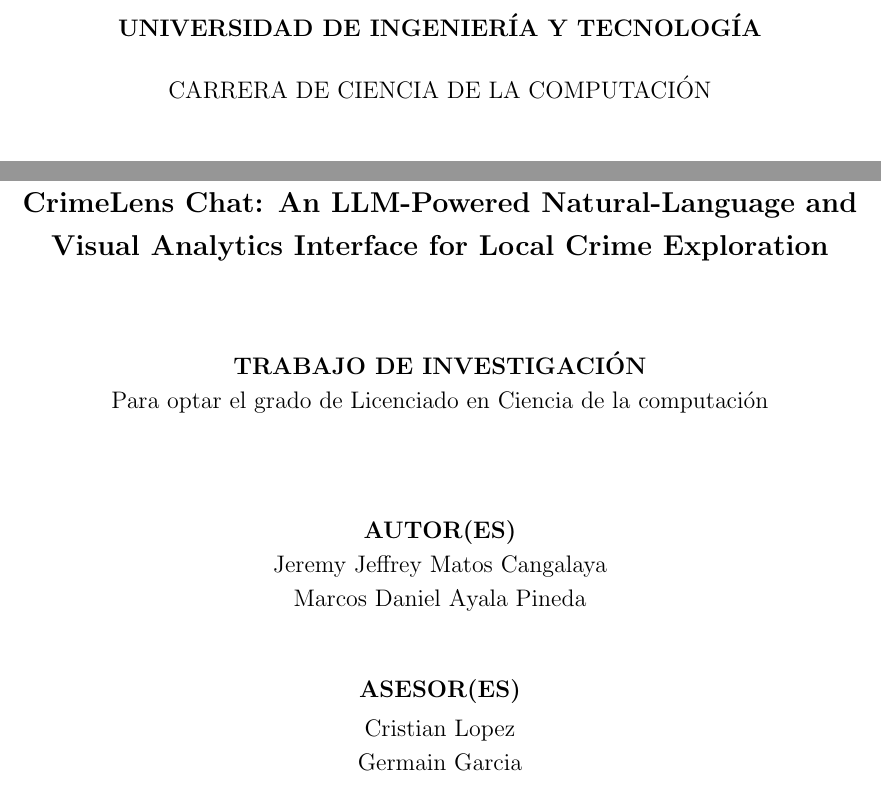
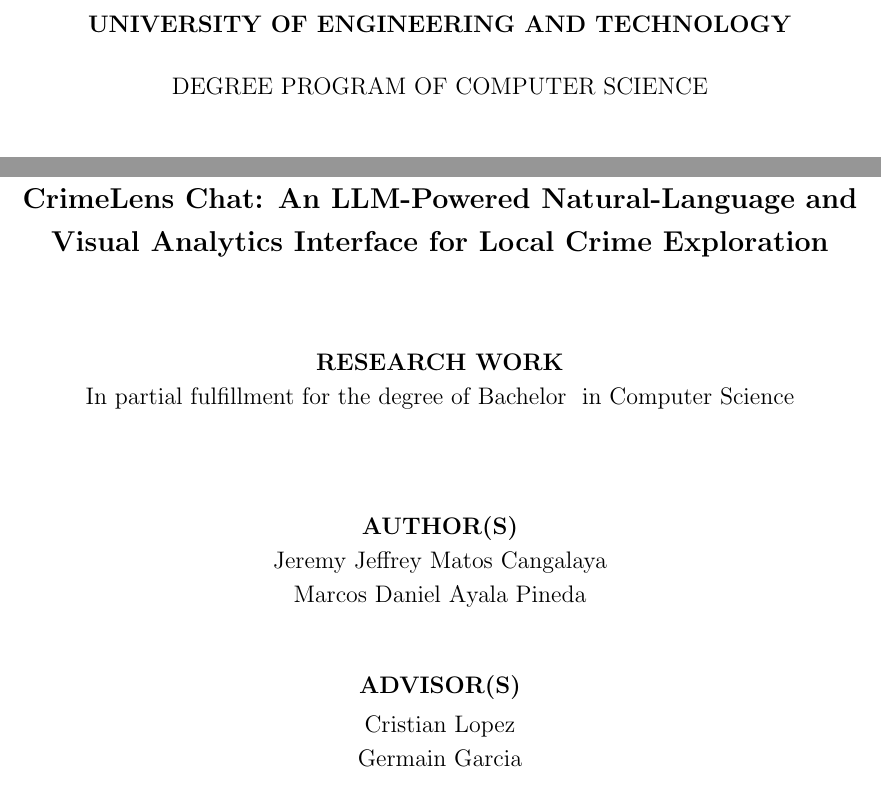
Before and after one commit to jeremy-jmc/utec-tesis, a LaTeX thesis (doc/main.tex, which reads doc/tesisutec.cls): two parts of page 1 of 52, joined at a grey line, cut at the place of the change. Compiled offline with pdfLaTeX.

Commit message:
caratula

```diff
--- a/doc/main.tex
+++ b/doc/main.tex
@@ -46,7 +46,7 @@
 
 \frontmatter
 
-\department{CIENCIA DE LA COMPUTACIÓN}
+\department{COMPUTER SCIENCE}
 
 
 \title{CrimeLens Chat: An LLM-Powered Natural-Language and Visual Analytics Interface for Local Crime Exploration}
@@ -60,8 +60,8 @@
 \supervisor{Cristian Lopez \\ Germain Garcia} % Es obligatorio agregar ORCID del asesor
 
 \date{2025}
-\degree{Licenciado }
-\major{Ciencia de la computación}
+\degree{Bachelor }
+\major{Computer Science}
 \maketitle
 
 \setstretch{1.5}
--- a/doc/tesisutec.cls
+++ b/doc/tesisutec.cls
@@ -285,9 +285,9 @@
     \begin{center}
       \setlength{\parskip}{0pt}
       \vspace{-1.5cm}
-      {\large \textbf{UNIVERSIDAD DE INGENIERÍA Y TECNOLOGÍA}\par}
+      {\large \textbf{UNIVERSITY OF ENGINEERING AND TECHNOLOGY}\par}
       \vspace{0.5cm}
-      {\large {CARRERA DE \deptname }\par}
+      {\large {DEGREE PROGRAM OF \deptname }\par}
       \vfill
 
       \href{https://www.utec.edu.pe}{\includegraphics[height=2.5cm]{images/logo_utec.png}}\\
@@ -295,17 +295,17 @@
       \vspace{0.5cm}
       {\Large \bf \@title \par}
       \vspace{1.5cm}
-      {\large \textbf{TRABAJO DE INVESTIGACIÓN}\par}
-      {\large Para optar el grado de \degreename  en \majorname \par}
+      {\large \textbf{RESEARCH WORK}\par}
+      {\large In partial fulfillment for the degree of \degreename\ in \majorname\par}
       \vfill
       \smallskip
       \vspace{0.5cm}
-      {\large \textbf{AUTOR(ES)}\par}
+      {\large \textbf{AUTHOR(S)}\par}
       {\large \authornames \par}
       \vspace{0.5cm}
 %      {\large \textbf{Código \studentid} \par}
       \vspace{0.5cm}
-      {\large \bf ASESOR(ES) \par}
+      {\large \bf ADVISOR(S) \par}
       \smallskip
       {\large \supname \par}
       \vfill
```
